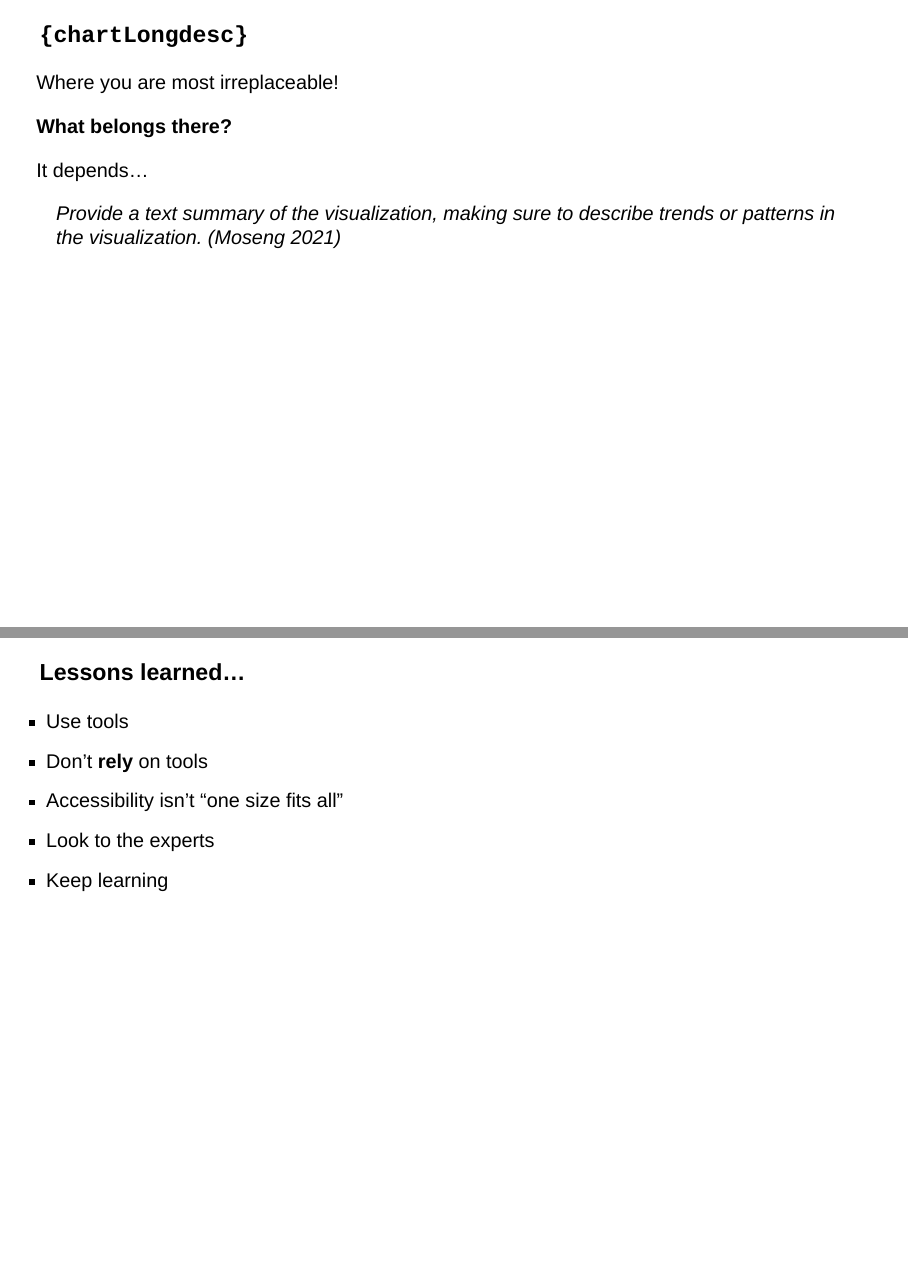
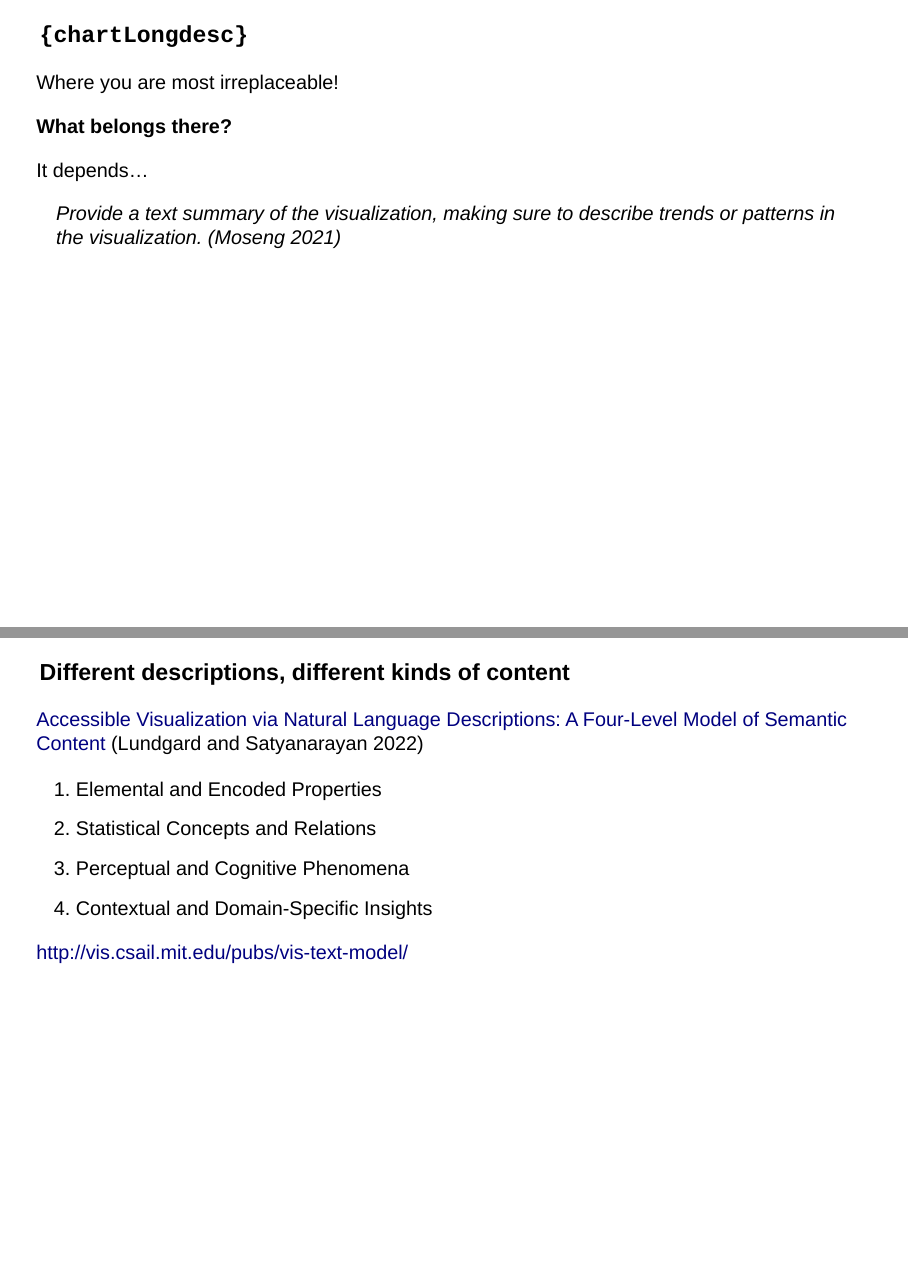
Before and after one commit to batpigandme/highcharter-a11y-talk, a Quarto document (highcharter-a11y-talk.qmd): pages 33 and 34 of 38 before the commit and pages 33 and 34 of 39 after it, joined at a grey line. Rendered offline with R 4.5, knitr and Pandoc in place of Quarto, with nearby package versions; drawn as Slidy slides in place of the format the file asks for; some code elsewhere in the file could not run offline; common packages that the code uses without loading them are loaded.

Commit message:
Add 4 levels of semantic content

```diff
--- a/highcharter-a11y-talk.qmd
+++ b/highcharter-a11y-talk.qmd
@@ -725,3 +725,16 @@ In the user studies, they found that it was important that it be skipable.
 
 ------------------------------------------------------------------------
 
+### Different descriptions, different kinds of content {.r-fit-text}
+
+[Accessible Visualization via Natural Language Descriptions: A Four-Level Model of Semantic Content](http://vis.csail.mit.edu/pubs/vis-text-model/) [@lundgard2022]
+
+::: incremental
+1. Elemental and Encoded Properties
+2. Statistical Concepts and Relations
+3. Perceptual and Cognitive Phenomena
+4. Contextual and Domain-Specific Insights
+:::
+
+::: footer
+<http://vis.csail.mit.edu/pubs/vis-text-model/>
```
Also changed, not shown: highcharter-a11y-talk.html, highcharter-a11y-talk.qmd (12 more changed lines).
